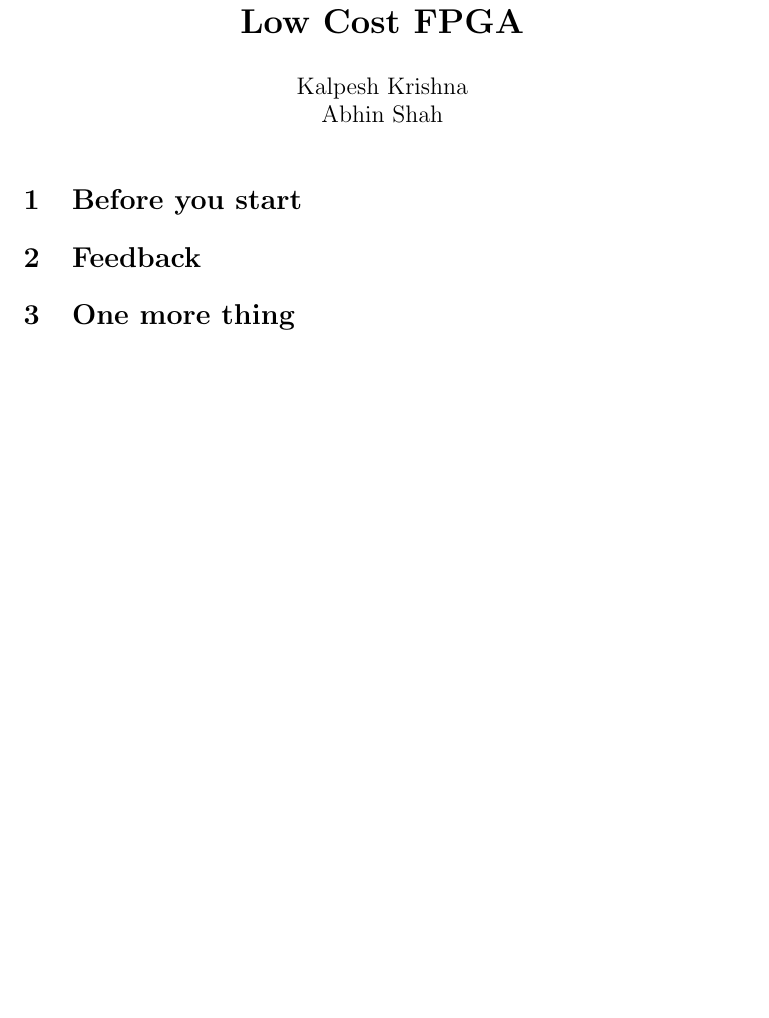
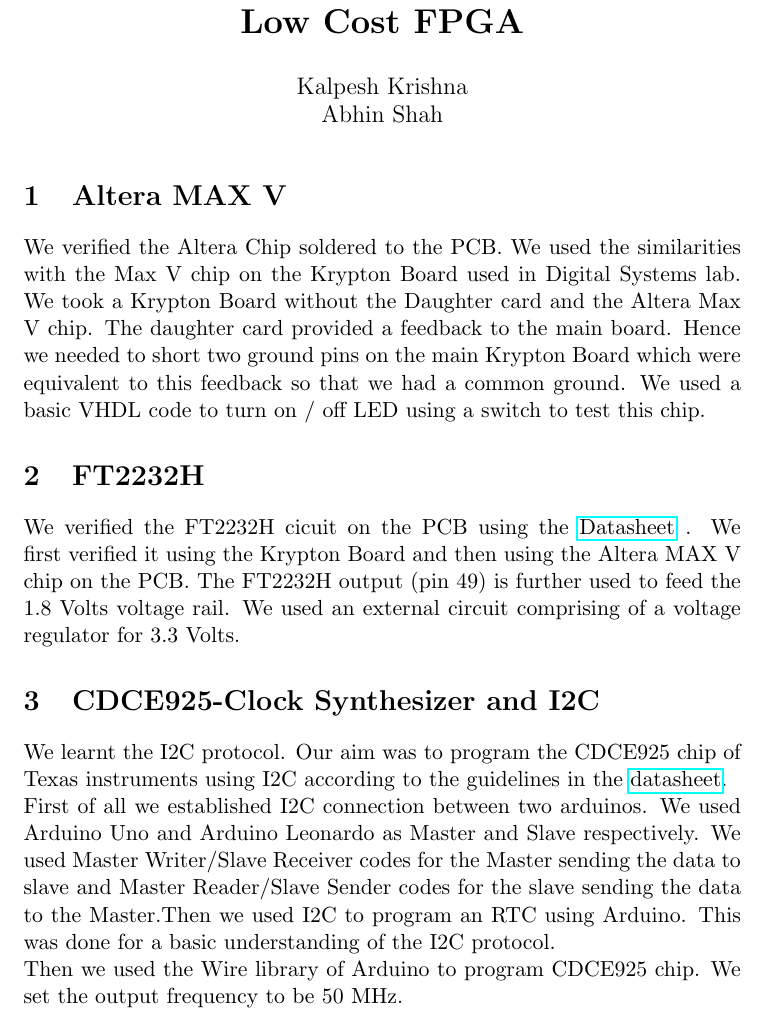
Before and after one commit to Abhin02/FPGA, a LaTeX document (FPGA.tex): part of the page, cut so that both start at the same text, the shorter picture padded with empty space. Compiled offline with pdfLaTeX.

Commit message:
1st edited tex file

```diff
--- a/FPGA.tex
+++ b/FPGA.tex
@@ -1,4 +1,6 @@
 \documentclass[11pt]{article}
+\usepackage{hyperref}
+\usepackage{url}
 %Gummi|065|=)
 \title{\textbf{Low Cost FPGA}}
 \author{Kalpesh Krishna\\
@@ -8,14 +10,23 @@
 
 \maketitle
 
-\section{Before you start}
+\section{Altera MAX V }
+
+We verified the Altera Chip soldered to the PCB. We used the similarities with the Max V chip on the Krypton Board used in Digital Systems lab.
+ We took a Krypton Board without the Daughter card and the Altera Max V chip. The daughter card provided a feedback to the main board. Hence we needed to short two ground pins on the main Krypton Board which were equivalent to this feedback so that we had a common ground. We used a basic VHDL code to turn on / off LED using a switch to test this chip.
+
+ \section{FT2232H}
+ We verified the FT2232H cicuit on the PCB using the \href{http://www.ftdichip.com/Support/Documents/DataSheets/ICs/DS_FT2232H.pdf}{Datasheet} . We first verified it using the Krypton Board and then using the Altera MAX V chip on the PCB. The FT2232H output (pin 49) is further used to feed the 1.8 Volts voltage rail. We used an external circuit comprising of a voltage regulator for 3.3 Volts.
 
 
 
-\section{Feedback}
+\section{CDCE925-Clock Synthesizer and I2C}
+We learnt the I2C protocol. Our aim was to program the CDCE925 chip of Texas instruments using I2C according to the guidelines in the \href{http://www.ti.com.cn/cn/lit/ds/symlink/cdce925.pdf}{datasheet}.
+\\First of all we established I2C connection between two arduinos. We used Arduino Uno and Arduino Leonardo as Master and Slave respectively. We used Master Writer/Slave Receiver codes for the Master sending the data to slave and Master Reader/Slave Sender codes for the slave sending the data to the Master.Then we used I2C to program an RTC using Arduino. This was done for a basic understanding of the I2C protocol.
+\\
+Then we used the Wire library of Arduino to program CDCE925 chip. We set the output frequency to be 50 MHz.
 
 
-\section{One more thing}
 
 
 \end{document}
```
Also changed, not shown: 1 other file.
